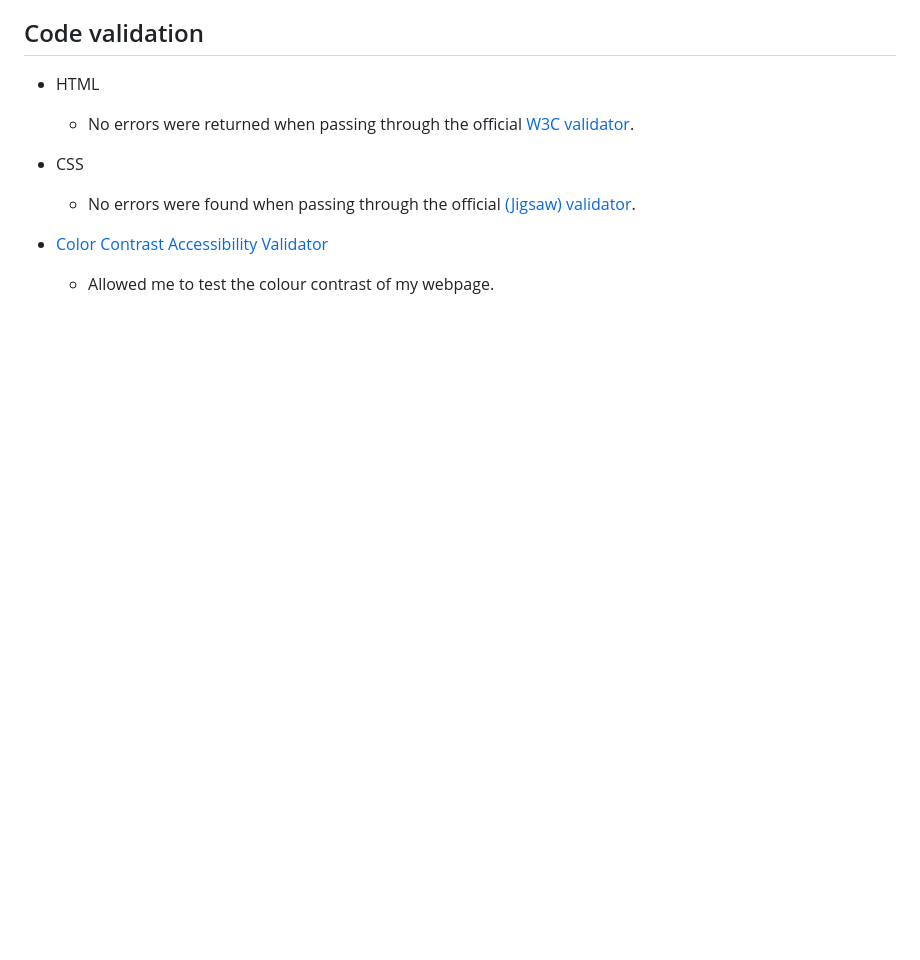
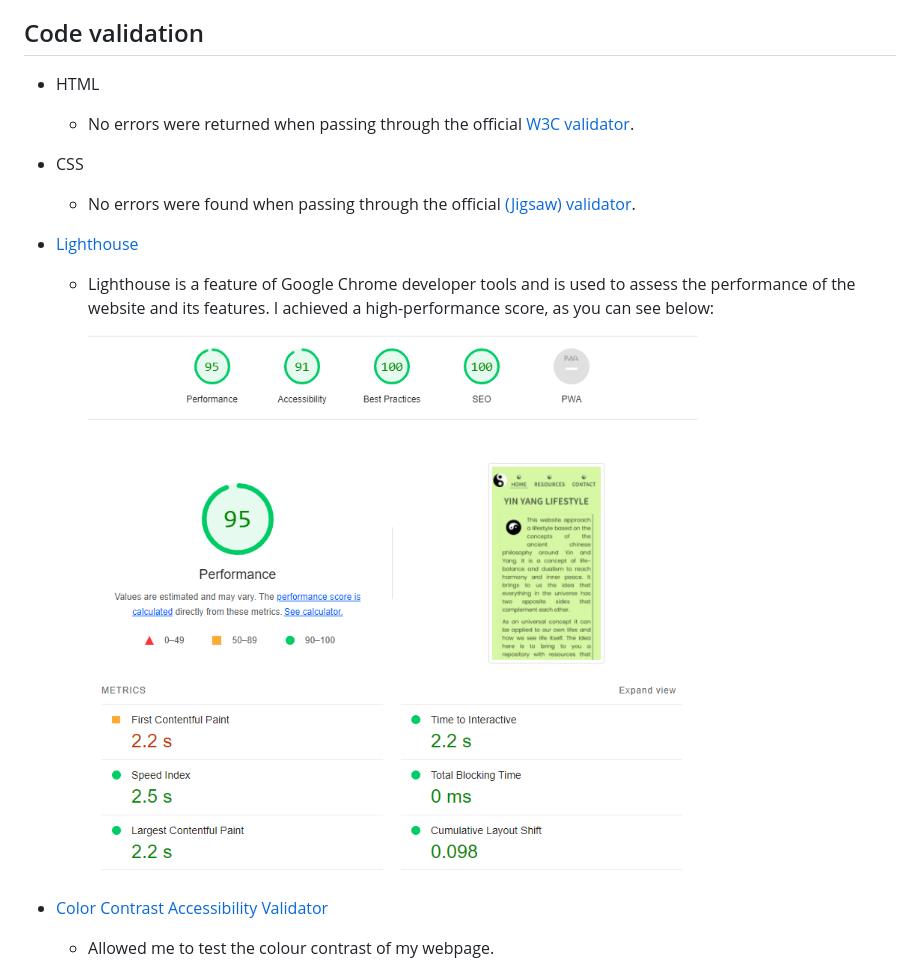
Before and after one commit to Bruno-Diego/CodeInstitutePortfolio1, a Markdown page: README.md, the part around the change. Rendered like a GitHub page; pictures changed too: img/lighthouse.png (added); blank space fills up the shorter version.

Commit message:
added lighthouse test to readme

```diff
--- a/README.md
+++ b/README.md
@@ -213,6 +213,10 @@ I have used several technologies that have enabled this design to work:
 - CSS
   - No errors were found when passing through the official [(Jigsaw) validator](https://jigsaw.w3.org/css-validator/validator?uri=https%3A%2F%2Fbruno-diego.github.io%2FCodeInstitutePortfolio1%2F&profile=css3svg&usermedium=all&warning=1&vextwarning=&lang=en).
 
+- [Lighthouse](https://developers.google.com/web/tools/lighthouse)
+  - Lighthouse is a feature of Google Chrome developer tools and is used to assess the performance of the website and its features. I achieved a high-performance score, as you can see below:
+  ![](./img/lighthouse.png)
+
 - [Color Contrast Accessibility Validator](https://color.a11y.com/)
   - Allowed me to test the colour contrast of my webpage.
   ![](./img/contrast.png)
```
